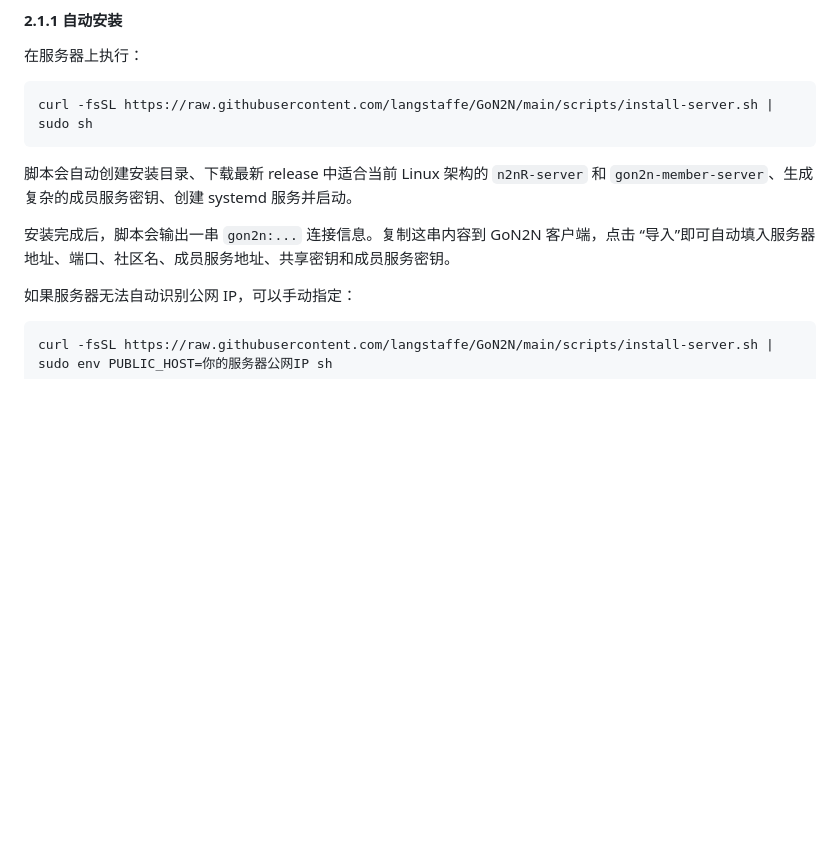
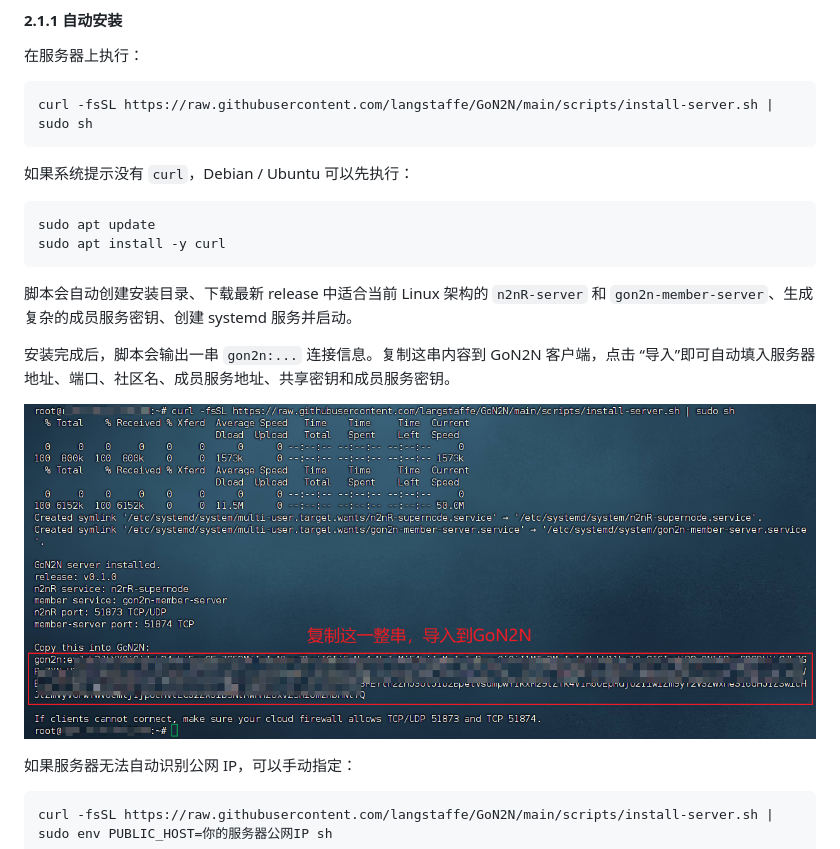
Before and after one commit to langstaffe/GoN2N, a Markdown page: README.md, the part around the change. GitHub-like rendering; pictures changed too: docs/images/gon2n-auto-install.png (added); blank space fills up the shorter version.

Commit message:
Update README auto install guide

````diff
--- a/README.md
+++ b/README.md
@@ -67,11 +67,20 @@ GoN2N-v0.1.0-windows-x64.zip
 curl -fsSL https://raw.githubusercontent.com/langstaffe/GoN2N/main/scripts/install-server.sh | sudo sh
 ```
 
+如果系统提示没有 `curl`，Debian / Ubuntu 可以先执行：
+
+```bash
+sudo apt update
+sudo apt install -y curl
+```
+
 脚本会自动创建安装目录、下载最新 release 中适合当前 Linux 架构的 `n2nR-server` 和
 `gon2n-member-server`、生成复杂的成员服务密钥、创建 systemd 服务并启动。
 
 安装完成后，脚本会输出一串 `gon2n:...` 连接信息。复制这串内容到 GoN2N 客户端，点击
 “导入”即可自动填入服务器地址、端口、社区名、成员服务地址、共享密钥和成员服务密钥。
+
+![GoN2N 服务端自动安装完成示例](docs/images/gon2n-auto-install.png)
 
 如果服务器无法自动识别公网 IP，可以手动指定：
 
````
